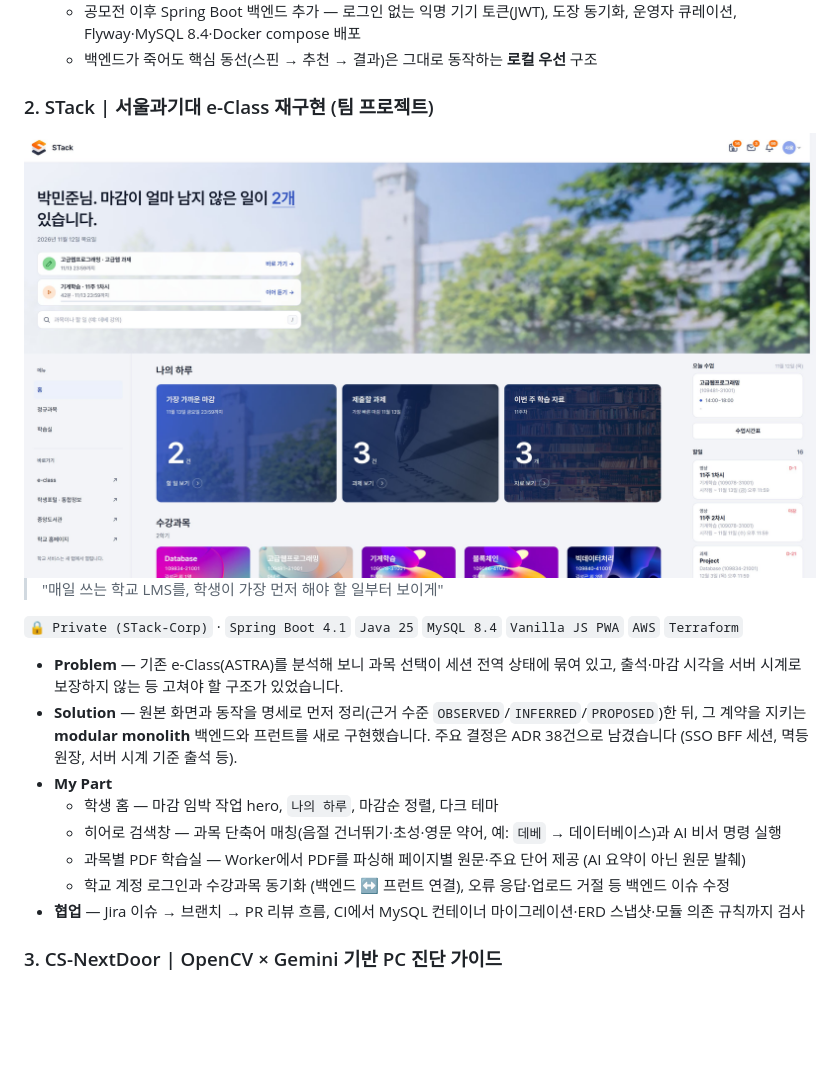
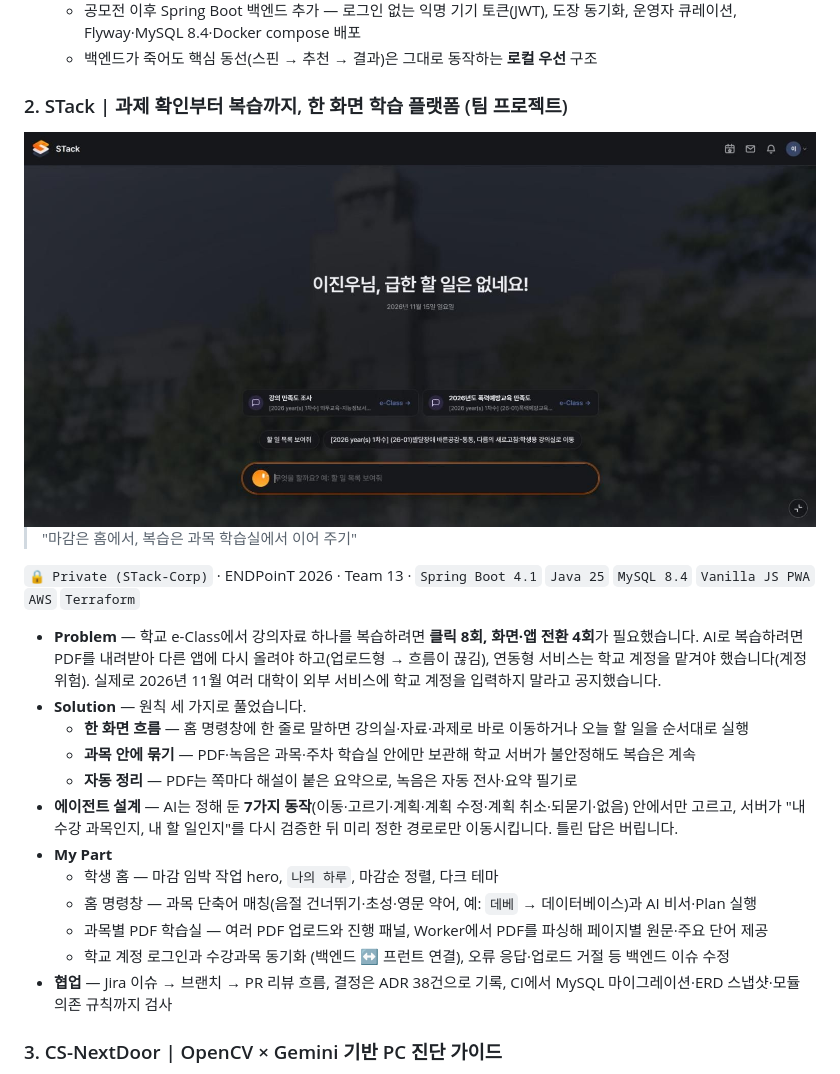
Before and after one commit to enderpawar/enderpawar, a Markdown page: README.md, the part around the change. GitHub-like rendering; pictures changed too: assets/stack.jpg; blank space fills up the shorter version.

Commit message:
STack 캡처를 실제 서비스 화면으로 교체하고 발표 자료 기준으로 소개 보강
Co-Authored-By: Claude Opus 5.5 <noreply@anthropic.com>

```diff
--- a/README.md
+++ b/README.md
@@ -88,22 +88,27 @@
   - 공모전 이후 Spring Boot 백엔드 추가 — 로그인 없는 익명 기기 토큰(JWT), 도장 동기화, 운영자 큐레이션, Flyway·MySQL 8.4·Docker compose 배포
   - 백엔드가 죽어도 핵심 동선(스핀 → 추천 → 결과)은 그대로 동작하는 **로컬 우선** 구조
 
-### 2. STack | 서울과기대 e-Class 재구현 (팀 프로젝트)
-<img width="3840" height="2160" alt="STack e-Class 학생 홈 화면 (목업 데이터)" src="assets/stack.jpg" />
+### 2. STack | 과제 확인부터 복습까지, 한 화면 학습 플랫폼 (팀 프로젝트)
+<img width="1552" height="773" alt="STack 학생 홈 전체 화면 보기" src="assets/stack.jpg" />
 
-> "매일 쓰는 학교 LMS를, 학생이 가장 먼저 해야 할 일부터 보이게"
+> "마감은 홈에서, 복습은 과목 학습실에서 이어 주기"
 
-`🔒 Private (STack-Corp)` · `Spring Boot 4.1` `Java 25` `MySQL 8.4` `Vanilla JS PWA` `AWS` `Terraform`
+`🔒 Private (STack-Corp)` · ENDPoinT 2026 · Team 13 · `Spring Boot 4.1` `Java 25` `MySQL 8.4` `Vanilla JS PWA` `AWS` `Terraform`
 
-- **Problem** — 기존 e-Class(ASTRA)를 분석해 보니 과목 선택이 세션 전역 상태에 묶여 있고, 출석·마감 시각을 서버 시계로 보장하지 않는 등 고쳐야 할 구조가 있었습니다.
-- **Solution** — 원본 화면과 동작을 명세로 먼저 정리(근거 수준 `OBSERVED`/`INFERRED`/`PROPOSED`)한 뒤, 그 계약을 지키는 **modular monolith** 백엔드와 프런트를 새로 구현했습니다.
-  주요 결정은 ADR 38건으로 남겼습니다 (SSO BFF 세션, 멱등 원장, 서버 시계 기준 출석 등).
+- **Problem** — 학교 e-Class에서 강의자료 하나를 복습하려면 **클릭 8회, 화면·앱 전환 4회**가 필요했습니다.
+  AI로 복습하려면 PDF를 내려받아 다른 앱에 다시 올려야 하고(업로드형 → 흐름이 끊김), 연동형 서비스는 학교 계정을 맡겨야 했습니다(계정 위험). 실제로 2026년 11월 여러 대학이 외부 서비스에 학교 계정을 입력하지 말라고 공지했습니다.
+- **Solution** — 원칙 세 가지로 풀었습니다.
+  - **한 화면 흐름** — 홈 명령창에 한 줄로 말하면 강의실·자료·과제로 바로 이동하거나 오늘 할 일을 순서대로 실행
+  - **과목 안에 묶기** — PDF·녹음은 과목·주차 학습실 안에만 보관해 학교 서버가 불안정해도 복습은 계속
+  - **자동 정리** — PDF는 쪽마다 해설이 붙은 요약으로, 녹음은 자동 전사·요약 필기로
+- **에이전트 설계** — AI는 정해 둔 **7가지 동작**(이동·고르기·계획·계획 수정·계획 취소·되묻기·없음) 안에서만 고르고,
+  서버가 "내 수강 과목인지, 내 할 일인지"를 다시 검증한 뒤 미리 정한 경로로만 이동시킵니다. 틀린 답은 버립니다.
 - **My Part**
   - 학생 홈 — 마감 임박 작업 hero, `나의 하루`, 마감순 정렬, 다크 테마
-  - 히어로 검색창 — 과목 단축어 매칭(음절 건너뛰기·초성·영문 약어, 예: `데베` → 데이터베이스)과 AI 비서 명령 실행
-  - 과목별 PDF 학습실 — Worker에서 PDF를 파싱해 페이지별 원문·주요 단어 제공 (AI 요약이 아닌 원문 발췌)
+  - 홈 명령창 — 과목 단축어 매칭(음절 건너뛰기·초성·영문 약어, 예: `데베` → 데이터베이스)과 AI 비서·Plan 실행
+  - 과목별 PDF 학습실 — 여러 PDF 업로드와 진행 패널, Worker에서 PDF를 파싱해 페이지별 원문·주요 단어 제공
   - 학교 계정 로그인과 수강과목 동기화 (백엔드 ↔ 프런트 연결), 오류 응답·업로드 거절 등 백엔드 이슈 수정
-- **협업** — Jira 이슈 → 브랜치 → PR 리뷰 흐름, CI에서 MySQL 컨테이너 마이그레이션·ERD 스냅샷·모듈 의존 규칙까지 검사
+- **협업** — Jira 이슈 → 브랜치 → PR 리뷰 흐름, 결정은 ADR 38건으로 기록, CI에서 MySQL 마이그레이션·ERD 스냅샷·모듈 의존 규칙까지 검사
 
 ### 3. CS-NextDoor | OpenCV × Gemini 기반 PC 진단 가이드
 <img width="1151" height="1638" alt="image" src="https://github.com/user-attachments/assets/ebbc5f80-2809-4253-a04e-91bb5b17ec92" />
```
